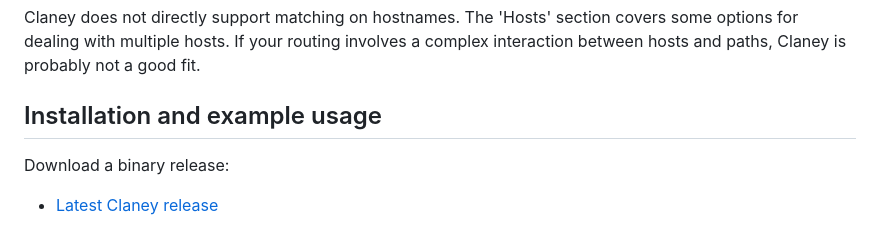
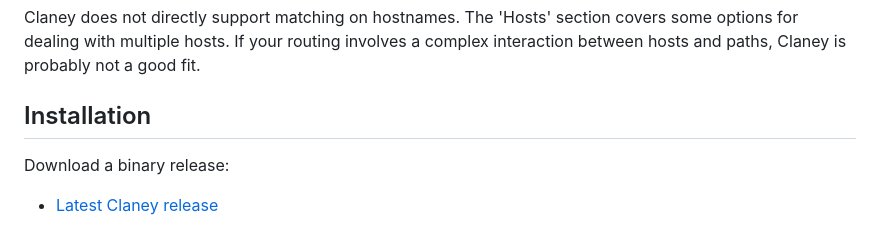
Before and after one commit to addrummond/claney, a Markdown page: Readme.md, the part around the change. GitHub-like rendering.

Commit message:
tweak readme

```diff
--- a/Readme.md
+++ b/Readme.md
@@ -49,7 +49,7 @@ Claney does not directly support matching on hostnames. The 'Hosts' section
 covers some options for dealing with multiple hosts. If your routing involves a
 complex interaction between hosts and paths, Claney is probably not a good fit.
 
-## Installation and example usage
+## Installation
 
 Download a binary release:
 
```
